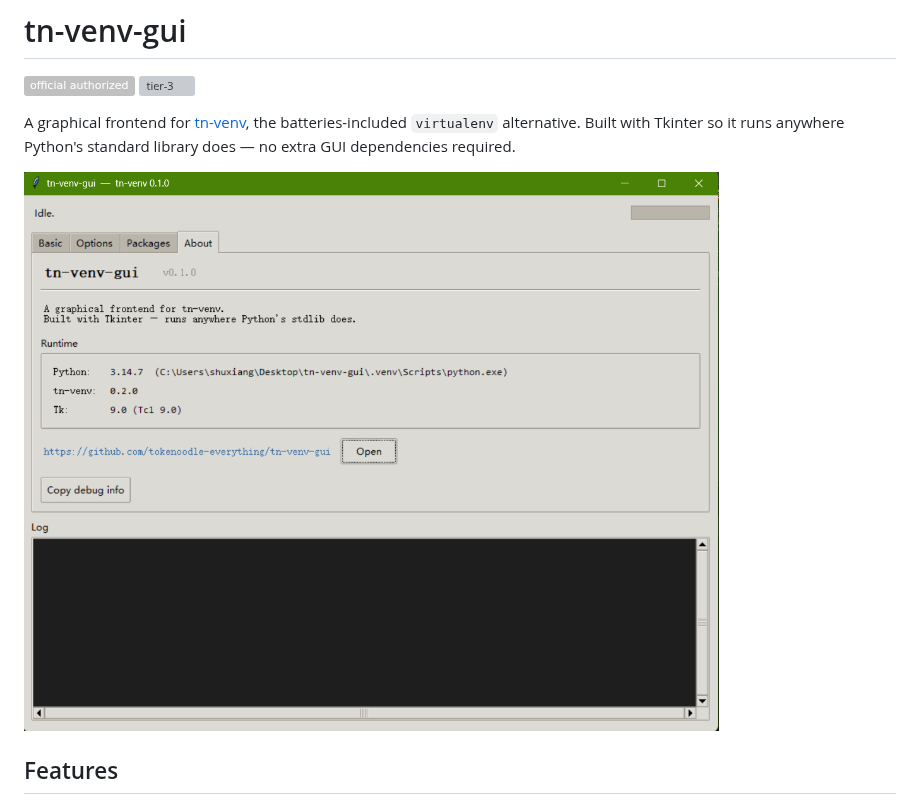
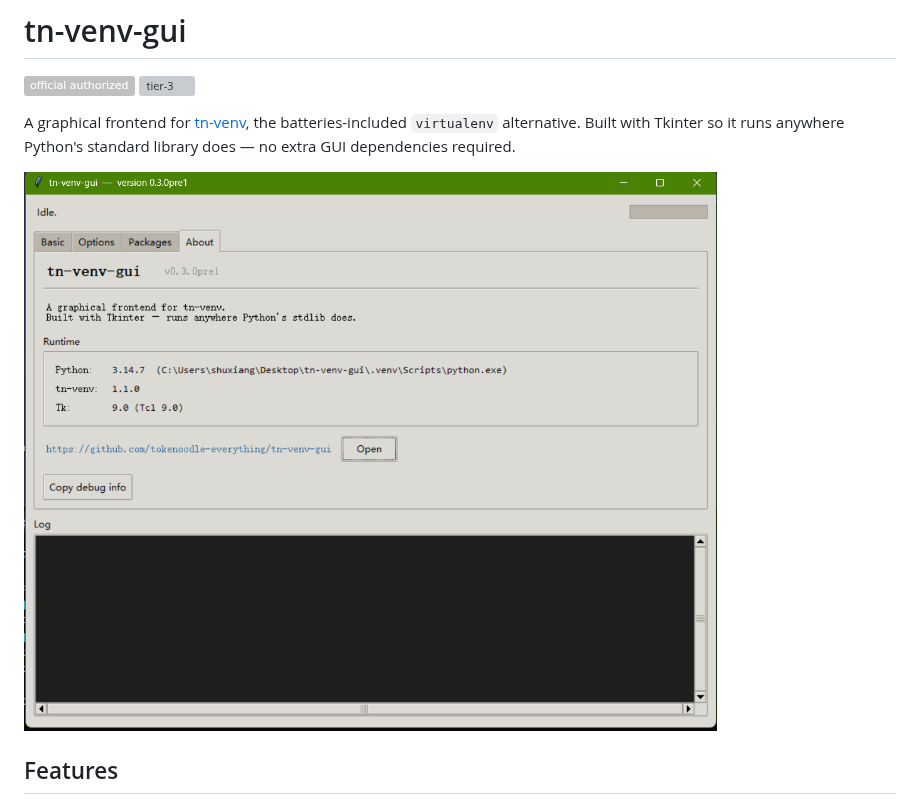
Before and after one commit to tokenoodle-everything/tn-venv-gui, a Markdown page: README.md, the part around the change. Drawn GitHub-style; pictures changed too: screenshot/ss0_3_0pre1.png (added); badges without logos; grey boxes are pictures that could not be loaded.

```diff
--- a/README.md
+++ b/README.md
@@ -7,7 +7,7 @@ A graphical frontend for [tn-venv](https://github.com/tokenoodle-everything/tn-v
 the batteries-included `virtualenv` alternative. Built with Tkinter so it runs anywhere
 Python's standard library does — no extra GUI dependencies required.
 
-![tn-venv-gui screenshot placeholder](screenshot/screenshot.png)
+![tn-venv-gui screenshot placeholder](screenshot/ss0_3_0pre1.png)
 
 ## Features
 
```
Also changed, not shown: screenshot/ss0_1_0.png (renamed from screenshot/screenshot.png), 1 other file.
